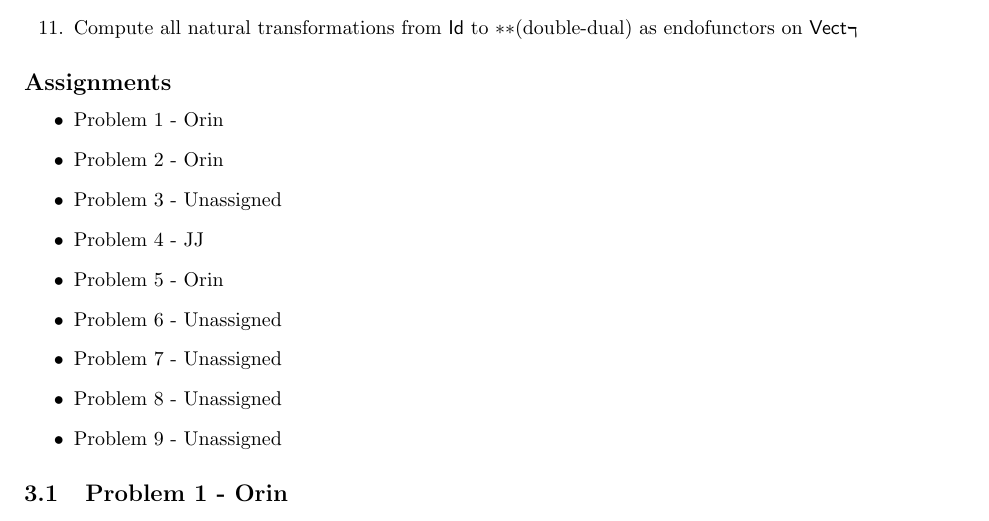
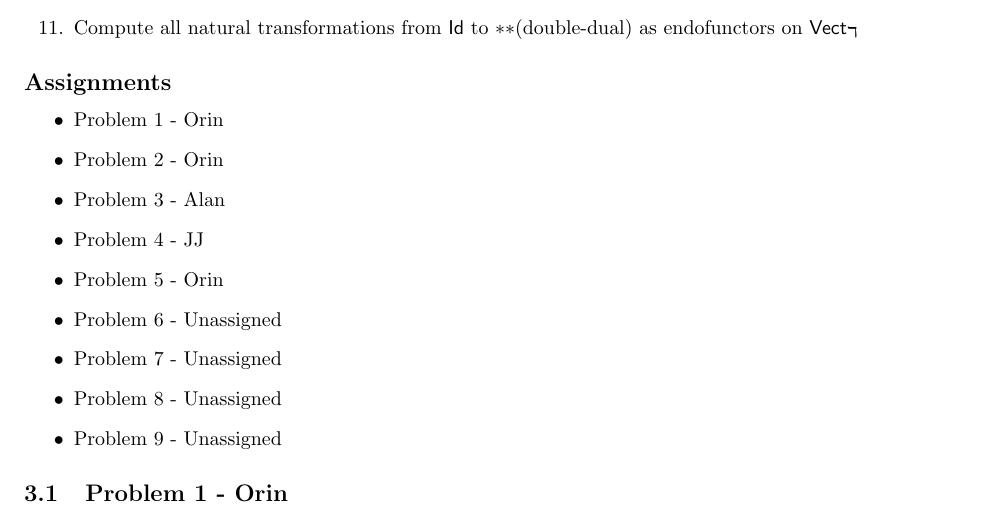
Before and after one commit to JJ-Hoo/math6325, a LaTeX problem sheet (Category Theory Problem Sets and Solutions.tex): part of page 9 of 10, cut so that both start at the same text. Compiled offline with pdfLaTeX.

Commit message:
Claimed HW 3 Problem 3

```diff
--- a/Category Theory Problem Sets and Solutions.tex
+++ b/Category Theory Problem Sets and Solutions.tex
@@ -375,7 +375,7 @@ From this diagram, we can verify
 \begin{itemize}
 	\item Problem 1 - Orin
 	\item Problem 2 - Orin
-	\item Problem 3 - Unassigned
+	\item Problem 3 - Alan
 	\item Problem 4 - JJ
 	\item Problem 5 - Orin
 	\item Problem 6 - Unassigned
```
Also changed, not shown: Category Theory Problem Sets and Solutions.pdf.
